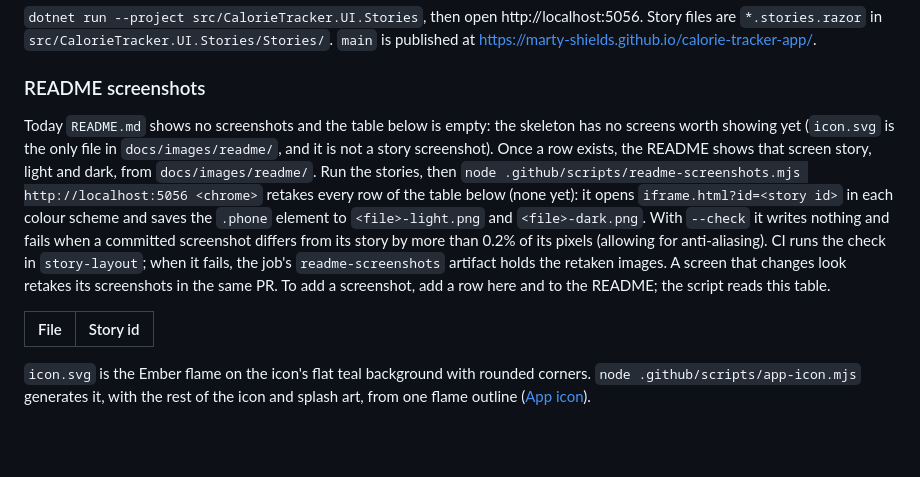
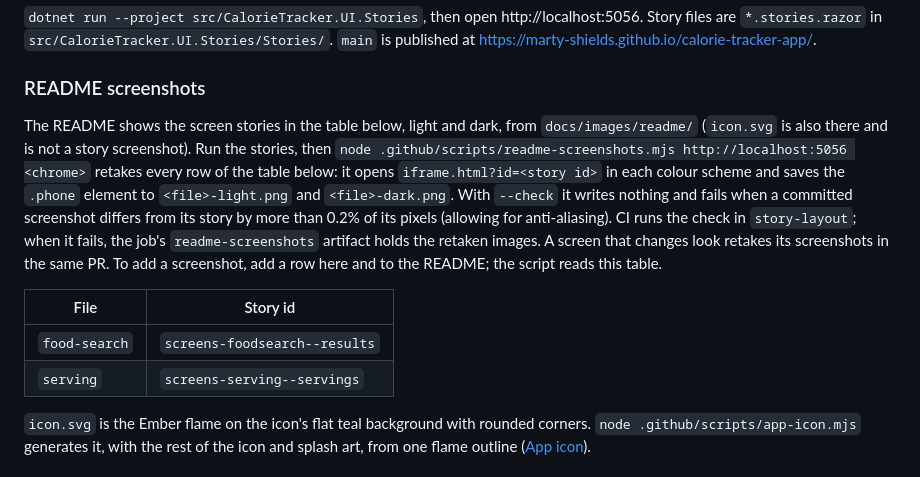
Before and after one commit to marty-shields/calorie-tracker-app, a Markdown page: docs/dev-setup-build.md, the part around the change. Rendered like a GitHub page; blank space fills up the shorter version.

Commit message:
docs: README screenshots for search and serving
Co-Authored-By: Claude Sonnet 5.5 <noreply@anthropic.com>

```diff
--- a/docs/dev-setup-build.md
+++ b/docs/dev-setup-build.md
@@ -17,10 +17,12 @@ The stories need only the .NET SDK.
 `dotnet run --project src/CalorieTracker.UI.Stories`, then open http://localhost:5056. Story files are `*.stories.razor` in `src/CalorieTracker.UI.Stories/Stories/`. `main` is published at https://marty-shields.github.io/calorie-tracker-app/.
 
 ### README screenshots
-Today `README.md` shows no screenshots and the table below is empty: the skeleton has no screens worth showing yet (`icon.svg` is the only file in `docs/images/readme/`, and it is not a story screenshot). Once a row exists, the README shows that screen story, light and dark, from `docs/images/readme/`. Run the stories, then `node .github/scripts/readme-screenshots.mjs http://localhost:5056 <chrome>` retakes every row of the table below (none yet): it opens `iframe.html?id=<story id>` in each colour scheme and saves the `.phone` element to `<file>-light.png` and `<file>-dark.png`. With `--check` it writes nothing and fails when a committed screenshot differs from its story by more than 0.2% of its pixels (allowing for anti-aliasing). CI runs the check in `story-layout`; when it fails, the job's `readme-screenshots` artifact holds the retaken images. A screen that changes look retakes its screenshots in the same PR. To add a screenshot, add a row here and to the README; the script reads this table.
+The README shows the screen stories in the table below, light and dark, from `docs/images/readme/` (`icon.svg` is also there and is not a story screenshot). Run the stories, then `node .github/scripts/readme-screenshots.mjs http://localhost:5056 <chrome>` retakes every row of the table below: it opens `iframe.html?id=<story id>` in each colour scheme and saves the `.phone` element to `<file>-light.png` and `<file>-dark.png`. With `--check` it writes nothing and fails when a committed screenshot differs from its story by more than 0.2% of its pixels (allowing for anti-aliasing). CI runs the check in `story-layout`; when it fails, the job's `readme-screenshots` artifact holds the retaken images. A screen that changes look retakes its screenshots in the same PR. To add a screenshot, add a row here and to the README; the script reads this table.
 
 | File | Story id |
 |---|---|
+| `food-search` | `screens-foodsearch--results` |
+| `serving` | `screens-serving--servings` |
 
 `icon.svg` is the Ember flame on the icon's flat teal background with rounded corners. `node .github/scripts/app-icon.mjs` generates it, with the rest of the icon and splash art, from one flame outline ([App icon](../src/CalorieTracker.UI.Stories/Stories/Foundations/AppIcon.md)).
 
```
Also changed, not shown: README.md (+5 -0 lines), docs/images/readme/food-search-dark.png (added), docs/images/readme/food-search-light.png (added), docs/images/readme/serving-dark.png (added), docs/images/readme/serving-light.png (added), 1 other file.
